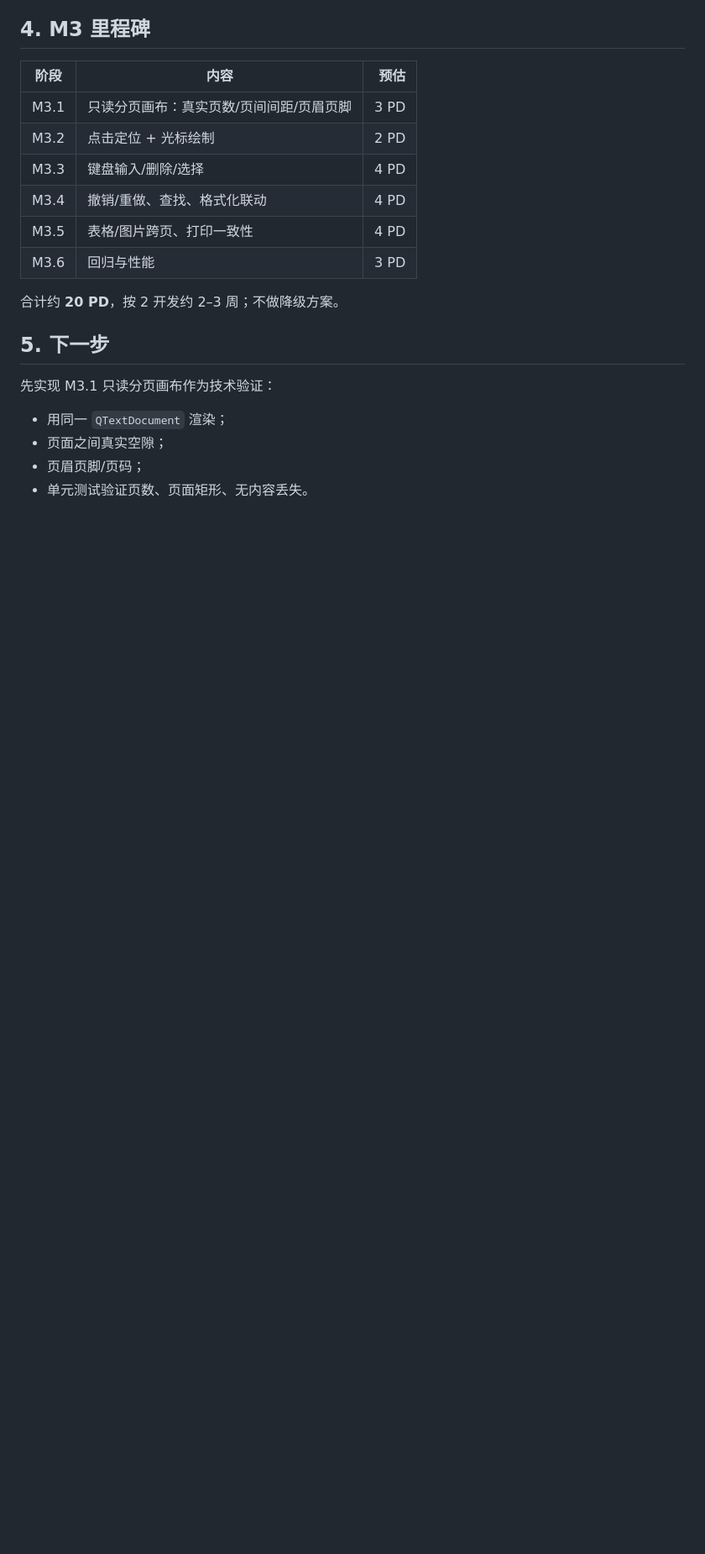
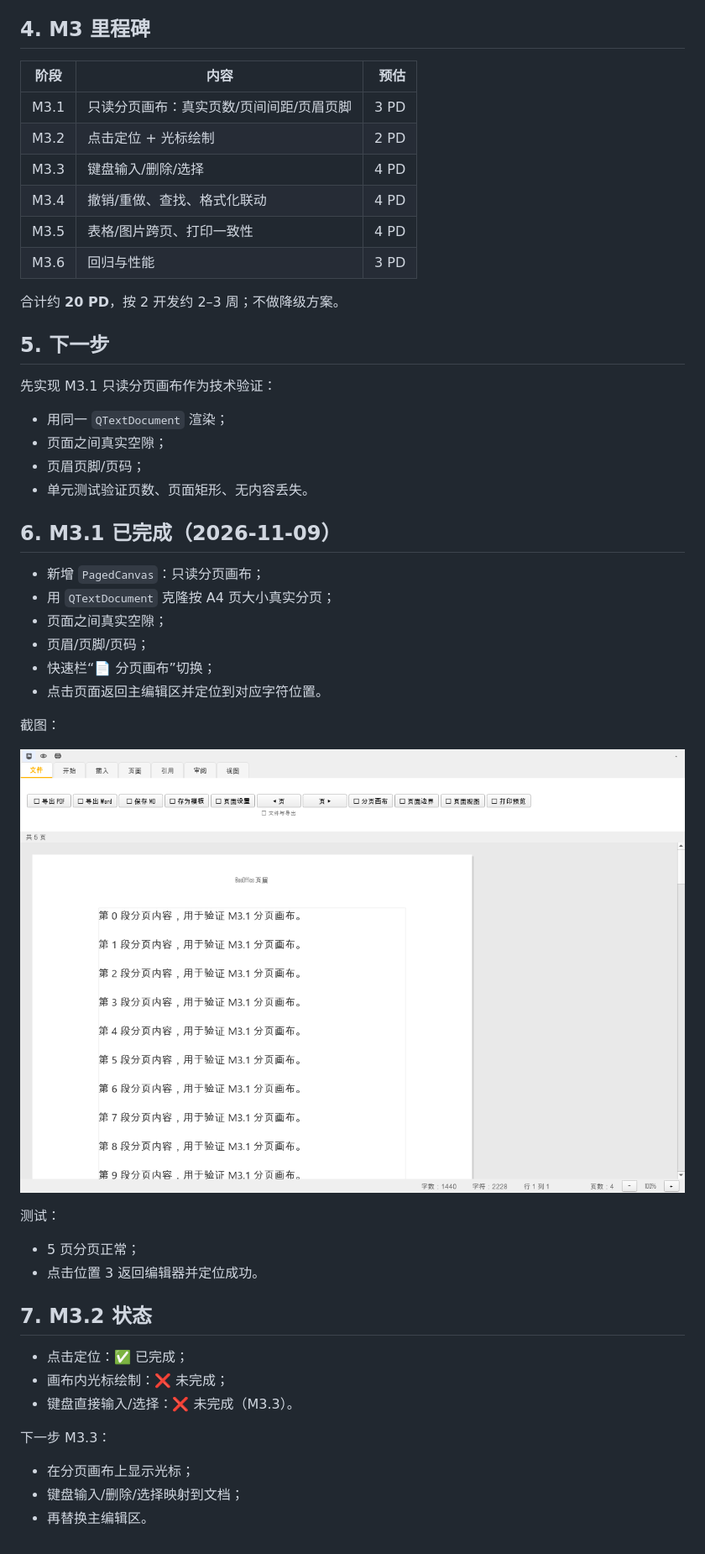
Before and after one commit to TomJerryGit/beeoffice, a Markdown page: docs/M2.7-M3分页编辑-2026-11-09.md, the part around the change. Shown at 84% size. Drawn GitHub-style; pictures changed too: docs/M3.1分页画布-2026-11-09.png (added); blank space fills up the shorter version.

Commit message:
feat(beewrite): M3.1 只读分页画布与点击定位

```diff
--- a/docs/M2.7-M3分页编辑-2026-11-09.md
+++ b/docs/M2.7-M3分页编辑-2026-11-09.md
@@ -68,3 +68,32 @@ docSize = 384x658
 - 页面之间真实空隙；
 - 页眉页脚/页码；
 - 单元测试验证页数、页面矩形、无内容丢失。
+
+
+## 6. M3.1 已完成（2026-11-09）
+
+- 新增 `PagedCanvas`：只读分页画布；
+- 用 `QTextDocument` 克隆按 A4 页大小真实分页；
+- 页面之间真实空隙；
+- 页眉/页脚/页码；
+- 快速栏“📄 分页画布”切换；
+- 点击页面返回主编辑区并定位到对应字符位置。
+
+截图：
+
+![M3.1 分页画布](M3.1分页画布-2026-11-09.png)
+
+测试：
+- 5 页分页正常；
+- 点击位置 3 返回编辑器并定位成功。
+
+## 7. M3.2 状态
+
+- 点击定位：✅ 已完成；
+- 画布内光标绘制：❌ 未完成；
+- 键盘直接输入/选择：❌ 未完成（M3.3）。
+
+下一步 M3.3：
+- 在分页画布上显示光标；
+- 键盘输入/删除/选择映射到文档；
+- 再替换主编辑区。
```
Also changed, not shown: CHANGELOG.md (+1 -1 lines), 5 other files.
